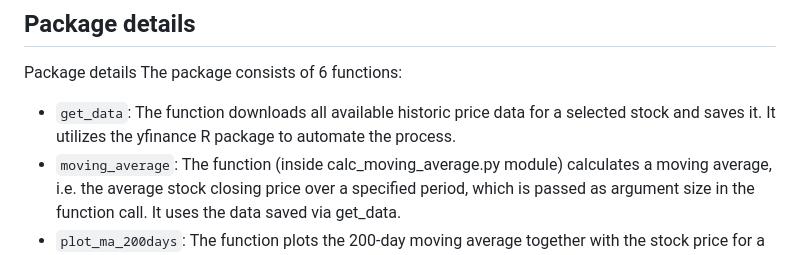
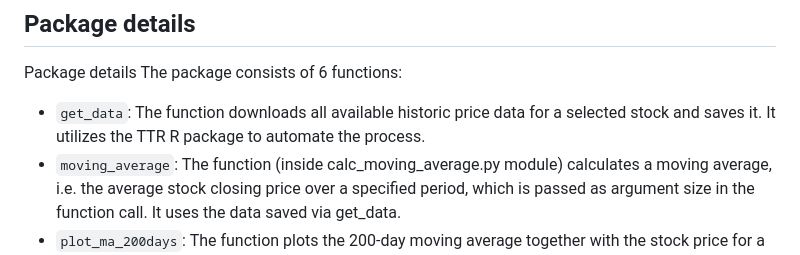
Before and after one commit to UBC-MDS/stocksignalsr, a Markdown page: README.md, the part around the change. Rendered like a GitHub page.

Commit message:
quick 1 word update in readme

```diff
--- a/README.md
+++ b/README.md
@@ -45,7 +45,7 @@ stocks.
 Package details The package consists of 6 functions:
 
 -   `get_data`: The function downloads all available historic price data
-    for a selected stock and saves it. It utilizes the yfinance R
+    for a selected stock and saves it. It utilizes the TTR R
     package to automate the process.
 -   `moving_average`: The function (inside calc_moving_average.py module)
     calculates a moving average, i.e. the average stock closing price
```
